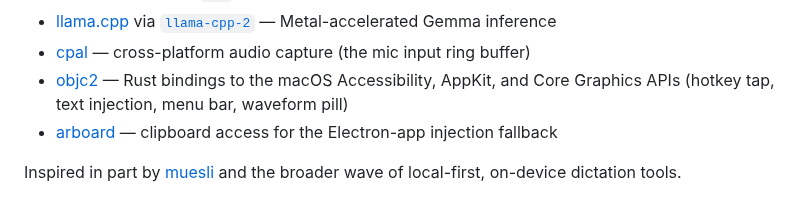
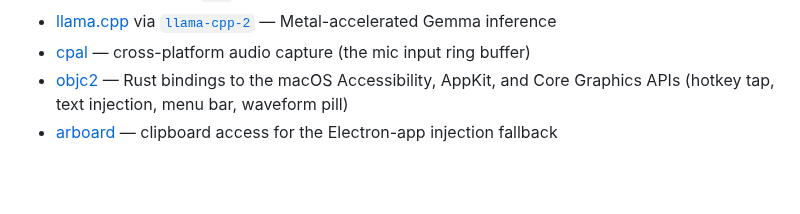
Before and after one commit to tristan-mcinnis/local-dictation, a Markdown page: README.md, the part around the change. Rendered like a GitHub page; blank space fills up the shorter version.

Commit message:
README: drop the muesli inspiration line from Acknowledgements
Co-Authored-By: Claude Opus 4.7 (1M context) <noreply@anthropic.com>

```diff
--- a/README.md
+++ b/README.md
@@ -324,5 +324,3 @@ This is a thin shell around some excellent on-device models and runtimes. Standi
 * [cpal](https://github.com/RustAudio/cpal) — cross-platform audio capture (the mic input ring buffer)
 * [objc2](https://github.com/madsmtm/objc2) — Rust bindings to the macOS Accessibility, AppKit, and Core Graphics APIs (hotkey tap, text injection, menu bar, waveform pill)
 * [arboard](https://github.com/1Password/arboard) — clipboard access for the Electron-app injection fallback
-
-Inspired in part by [muesli](https://github.com/pHequals7/muesli) and the broader wave of local-first, on-device dictation tools.
```
